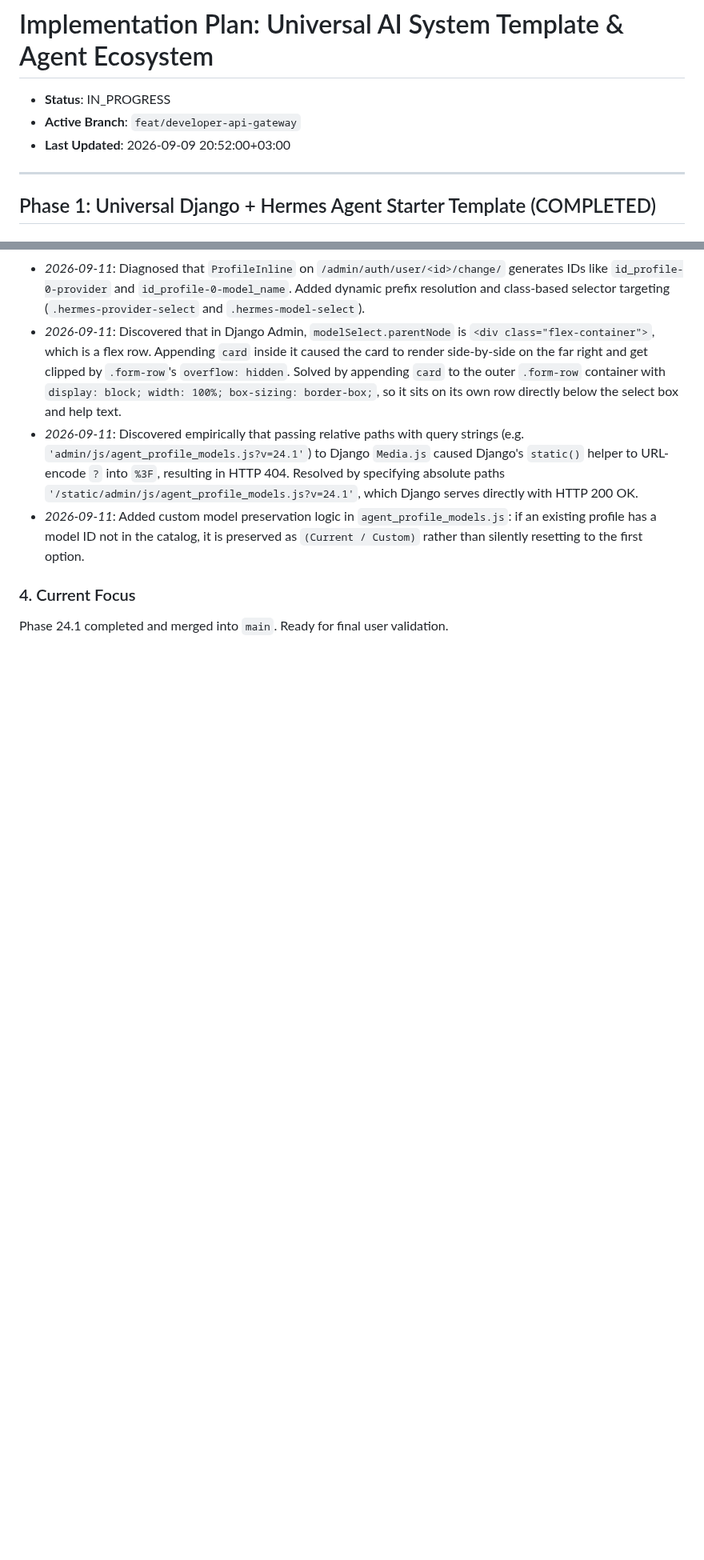
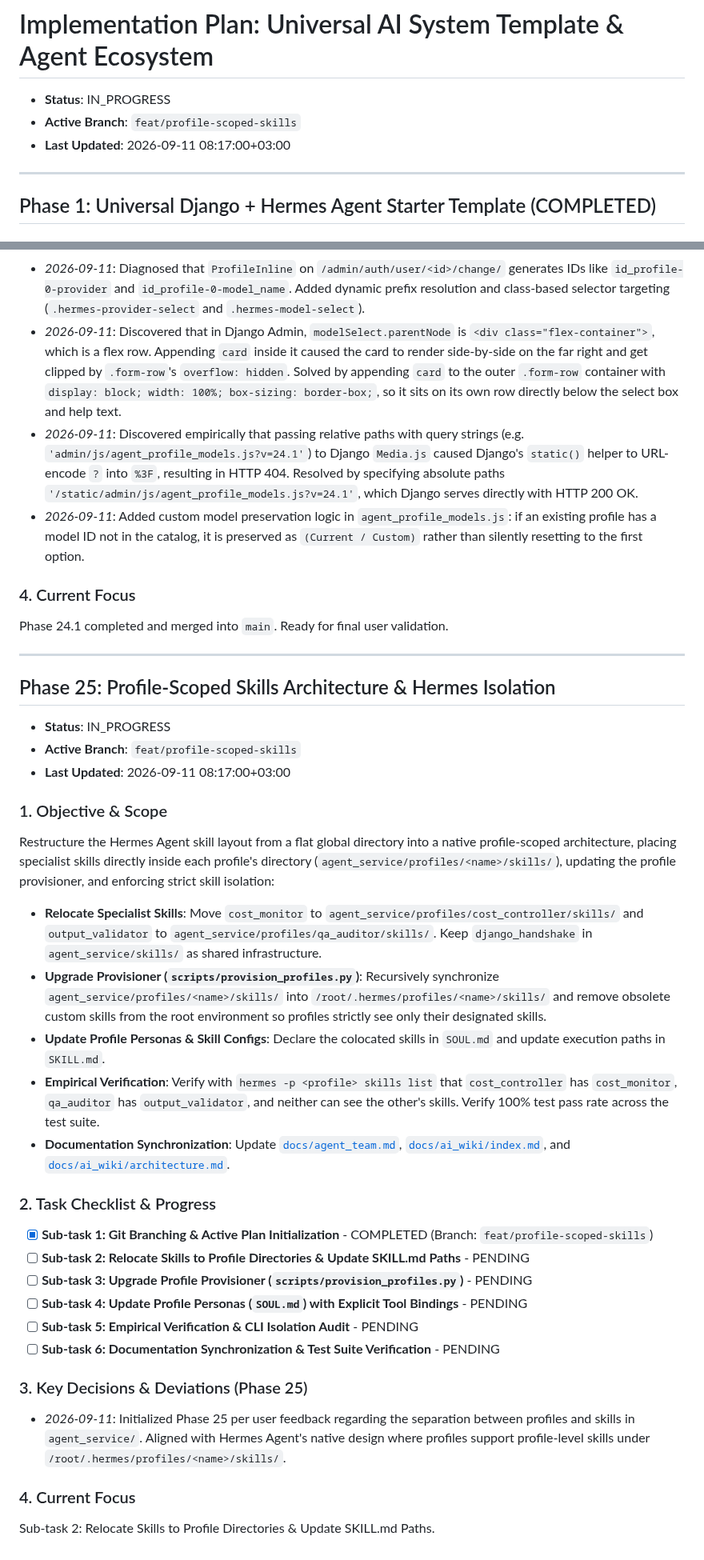
Before and after one commit to devalees/ai_system_template, a Markdown page: docs/plans/active_plan.md, 2 parts joined by grey strips. Shown at 80% size. Drawn GitHub-style; blank space fills up the shorter version.

Commit message:
docs(plans): initialize Phase 25 profile-scoped skills architecture

```diff
--- a/docs/plans/active_plan.md
+++ b/docs/plans/active_plan.md
@@ -1,8 +1,8 @@
 # Implementation Plan: Universal AI System Template & Agent Ecosystem
 
 - **Status**: IN_PROGRESS <!-- PENDING | IN_PROGRESS | COMPLETED -->
-- **Active Branch**: `feat/developer-api-gateway`
-- **Last Updated**: 2026-09-09 20:52:00+03:00
+- **Active Branch**: `feat/profile-scoped-skills`
+- **Last Updated**: 2026-09-11 08:17:00+03:00
 
 ---
 
@@ -841,3 +841,33 @@ Fix the client-side model selector and specifications card layout in Django Admi
 
 ### 4. Current Focus
 Phase 24.1 completed and merged into `main`. Ready for final user validation.
+
+---
+
+## Phase 25: Profile-Scoped Skills Architecture & Hermes Isolation
+
+- **Status**: IN_PROGRESS
+- **Active Branch**: `feat/profile-scoped-skills`
+- **Last Updated**: 2026-09-11 08:17:00+03:00
+
+### 1. Objective & Scope
+Restructure the Hermes Agent skill layout from a flat global directory into a native profile-scoped architecture, placing specialist skills directly inside each profile's directory (`agent_service/profiles/<name>/skills/`), updating the profile provisioner, and enforcing strict skill isolation:
+- **Relocate Specialist Skills**: Move `cost_monitor` to `agent_service/profiles/cost_controller/skills/` and `output_validator` to `agent_service/profiles/qa_auditor/skills/`. Keep `django_handshake` in `agent_service/skills/` as shared infrastructure.
+- **Upgrade Provisioner (`scripts/provision_profiles.py`)**: Recursively synchronize `agent_service/profiles/<name>/skills/` into `/root/.hermes/profiles/<name>/skills/` and remove obsolete custom skills from the root environment so profiles strictly see only their designated skills.
+- **Update Profile Personas & Skill Configs**: Declare the colocated skills in `SOUL.md` and update execution paths in `SKILL.md`.
+- **Empirical Verification**: Verify with `hermes -p <profile> skills list` that `cost_controller` has `cost_monitor`, `qa_auditor` has `output_validator`, and neither can see the other's skills. Verify 100% test pass rate across the test suite.
+- **Documentation Synchronization**: Update [`docs/agent_team.md`](file:///home/ehab/Desktop/economy_editor/docs/agent_team.md), [`docs/ai_wiki/index.md`](file:///home/ehab/Desktop/economy_editor/docs/ai_wiki/index.md), and [`docs/ai_wiki/architecture.md`](file:///home/ehab/Desktop/economy_editor/docs/ai_wiki/architecture.md).
+
+### 2. Task Checklist & Progress
+- [x] **Sub-task 1: Git Branching & Active Plan Initialization** - COMPLETED (Branch: `feat/profile-scoped-skills`)
+- [ ] **Sub-task 2: Relocate Skills to Profile Directories & Update SKILL.md Paths** - PENDING
+- [ ] **Sub-task 3: Upgrade Profile Provisioner (`scripts/provision_profiles.py`)** - PENDING
+- [ ] **Sub-task 4: Update Profile Personas (`SOUL.md`) with Explicit Tool Bindings** - PENDING
+- [ ] **Sub-task 5: Empirical Verification & CLI Isolation Audit** - PENDING
+- [ ] **Sub-task 6: Documentation Synchronization & Test Suite Verification** - PENDING
+
+### 3. Key Decisions & Deviations (Phase 25)
+- *2026-09-11*: Initialized Phase 25 per user feedback regarding the separation between profiles and skills in `agent_service/`. Aligned with Hermes Agent's native design where profiles support profile-level skills under `/root/.hermes/profiles/<name>/skills/`.
+
+### 4. Current Focus
+Sub-task 2: Relocate Skills to Profile Directories & Update SKILL.md Paths.
```
Also changed, not shown: docs/agent_team.md (added, +232 -0 lines), docs/ai_wiki/index.md (+1 -0 lines).
